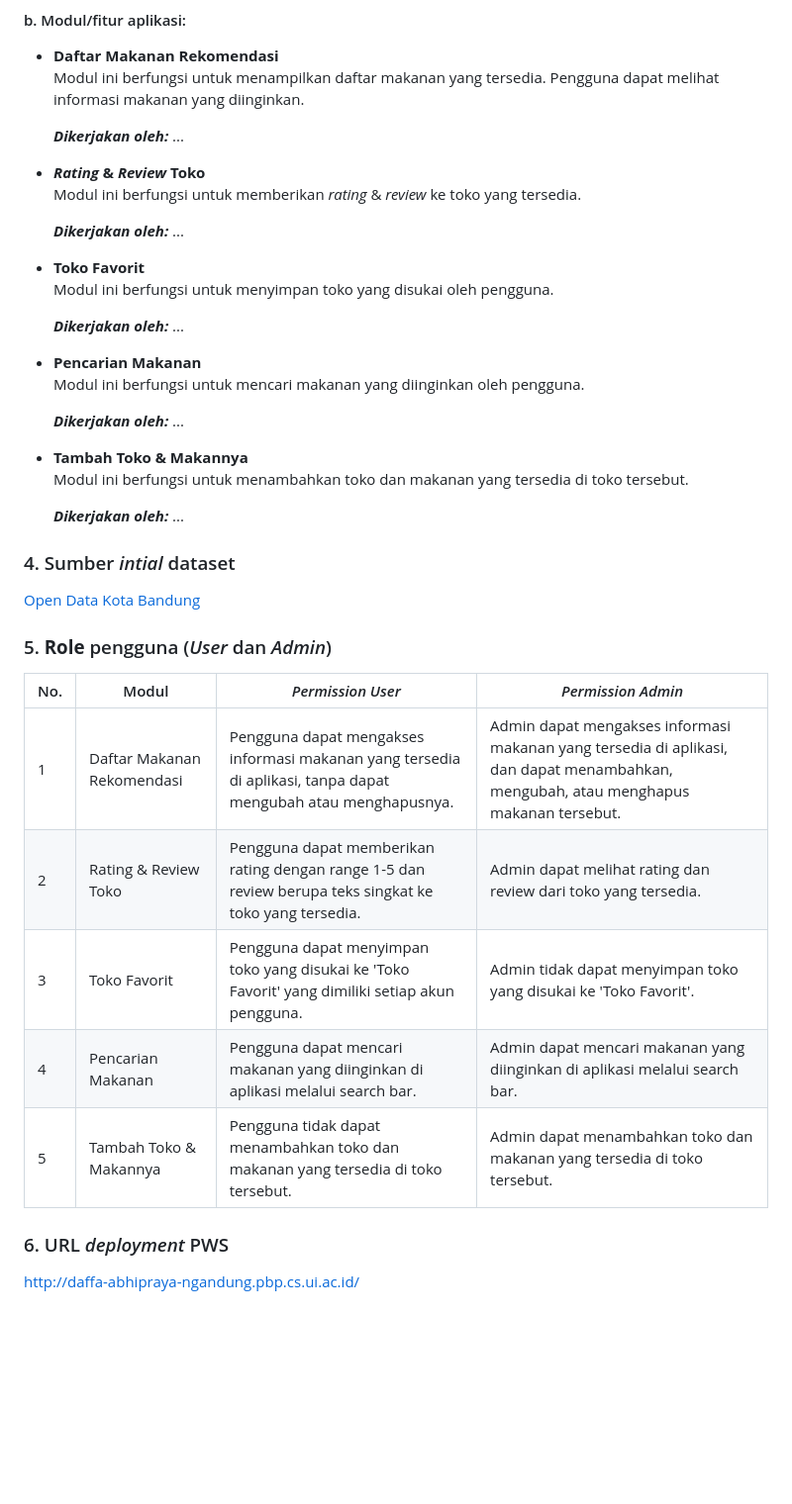
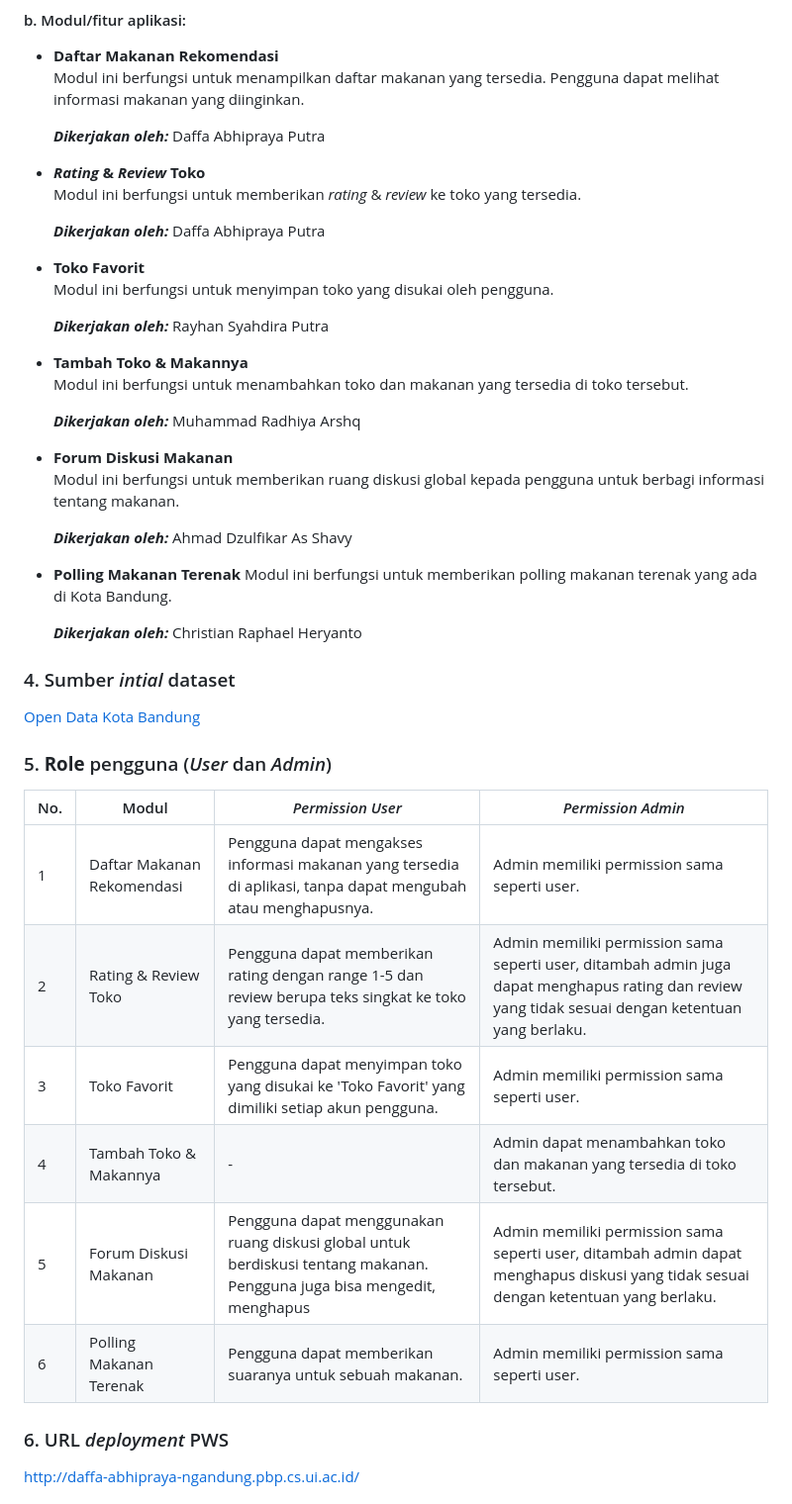
Before and after one commit to Kelompok-9-PBP-Ganjil-2024-2025/ngandung, a Markdown page: README.md, the part around the change. Shown: that part at 99% size. GitHub-like rendering; blank space fills up the shorter version.

Commit message:
Updated REAMDE

```diff
--- a/README.md
+++ b/README.md
@@ -33,27 +33,32 @@ Ngandung adalah aplikasi berbasis web yang menyediakan informasi lengkap tentang
 -   **Daftar Makanan Rekomendasi**
     Modul ini berfungsi untuk menampilkan daftar makanan yang tersedia. Pengguna dapat melihat informasi makanan yang diinginkan.
 
-    **_Dikerjakan oleh:_** ...
+    **_Dikerjakan oleh:_** Daffa Abhipraya Putra
 
 -   **_Rating_ & _Review_ Toko**
     Modul ini berfungsi untuk memberikan _rating_ & _review_ ke toko yang tersedia.
 
-    **_Dikerjakan oleh:_** ...
+    **_Dikerjakan oleh:_** Daffa Abhipraya Putra
 
 -   **Toko Favorit**
     Modul ini berfungsi untuk menyimpan toko yang disukai oleh pengguna.
 
-    **_Dikerjakan oleh:_** ...
-
--   **Pencarian Makanan**
-    Modul ini berfungsi untuk mencari makanan yang diinginkan oleh pengguna.
-
-    **_Dikerjakan oleh:_** ...
+    **_Dikerjakan oleh:_** Rayhan Syahdira Putra
 
 -   **Tambah Toko & Makannya**
     Modul ini berfungsi untuk menambahkan toko dan makanan yang tersedia di toko tersebut.
 
-    **_Dikerjakan oleh:_** ...
+    **_Dikerjakan oleh:_** Muhammad Radhiya Arshq
+
+-   **Forum Diskusi Makanan**
+    Modul ini berfungsi untuk memberikan ruang diskusi global kepada pengguna untuk berbagi informasi tentang makanan.
+
+    **_Dikerjakan oleh:_** Ahmad Dzulfikar As Shavy
+
+-   **Polling Makanan Terenak**
+    Modul ini berfungsi untuk memberikan polling makanan terenak yang ada di Kota Bandung.
+
+    **_Dikerjakan oleh:_** Christian Raphael Heryanto
 
 ### 4. Sumber _intial_ dataset
 
@@ -61,13 +66,14 @@ Ngandung adalah aplikasi berbasis web yang menyediakan informasi lengkap tentang
 
 ### 5. **Role** pengguna (_User_ dan _Admin_)
 
-| No. | Modul                      | _Permission User_                                                                                             | _Permission Admin_                                                                                                                   |
-| --- | -------------------------- | ------------------------------------------------------------------------------------------------------------- | ------------------------------------------------------------------------------------------------------------------------------------ |
-| 1   | Daftar Makanan Rekomendasi | Pengguna dapat mengakses informasi makanan yang tersedia di aplikasi, tanpa dapat mengubah atau menghapusnya. | Admin dapat mengakses informasi makanan yang tersedia di aplikasi, dan dapat menambahkan, mengubah, atau menghapus makanan tersebut. |
-| 2   | Rating & Review Toko       | Pengguna dapat memberikan rating dengan range 1-5 dan review berupa teks singkat ke toko yang tersedia.       | Admin dapat melihat rating dan review dari toko yang tersedia.                                                                       |
-| 3   | Toko Favorit               | Pengguna dapat menyimpan toko yang disukai ke 'Toko Favorit' yang dimiliki setiap akun pengguna.              | Admin tidak dapat menyimpan toko yang disukai ke 'Toko Favorit'.                                                                     |
-| 4   | Pencarian Makanan          | Pengguna dapat mencari makanan yang diinginkan di aplikasi melalui search bar.                                | Admin dapat mencari makanan yang diinginkan di aplikasi melalui search bar.                                                          |
-| 5   | Tambah Toko & Makannya     | Pengguna tidak dapat menambahkan toko dan makanan yang tersedia di toko tersebut.                             | Admin dapat menambahkan toko dan makanan yang tersedia di toko tersebut.                                                             |
+| No. | Modul                      | _Permission User_                                                                                             | _Permission Admin_                                                                                                                                  |
+| --- | -------------------------- | ------------------------------------------------------------------------------------------------------------- | --------------------------------------------------------------------------------------------------------------------------------------------------- |
+| 1   | Daftar Makanan Rekomendasi | Pengguna dapat mengakses informasi makanan yang tersedia di aplikasi, tanpa dapat mengubah atau menghapusnya. | Admin memiliki permission sama seperti user.                                                                                                        |
+| 2   | Rating & Review Toko       | Pengguna dapat memberikan rating dengan range 1-5 dan review berupa teks singkat ke toko yang tersedia.       | Admin memiliki permission sama seperti user, ditambah admin juga dapat menghapus rating dan review yang tidak sesuai dengan ketentuan yang berlaku. |
+| 3   | Toko Favorit               | Pengguna dapat menyimpan toko yang disukai ke 'Toko Favorit' yang dimiliki setiap akun pengguna.              | Admin memiliki permission sama seperti user.                                                                                                        |
+| 4   | Tambah Toko & Makannya     | -                                                                                                             | Admin dapat menambahkan toko dan makanan yang tersedia di toko tersebut.                                                                            |
+| 5   | Forum Diskusi Makanan      | Pengguna dapat menggunakan ruang diskusi global untuk berdiskusi tentang makanan. Pengguna juga bisa mengedit, menghapus       | Admin memiliki permission sama seperti user, ditambah admin dapat menghapus diskusi yang tidak sesuai dengan ketentuan yang berlaku.                |
+| 6   | Polling Makanan Terenak    | Pengguna dapat memberikan suaranya untuk sebuah makanan.                                                      | Admin memiliki permission sama seperti user.                                                                                                        |
 
 ### 6. URL _deployment_ PWS
 
```
